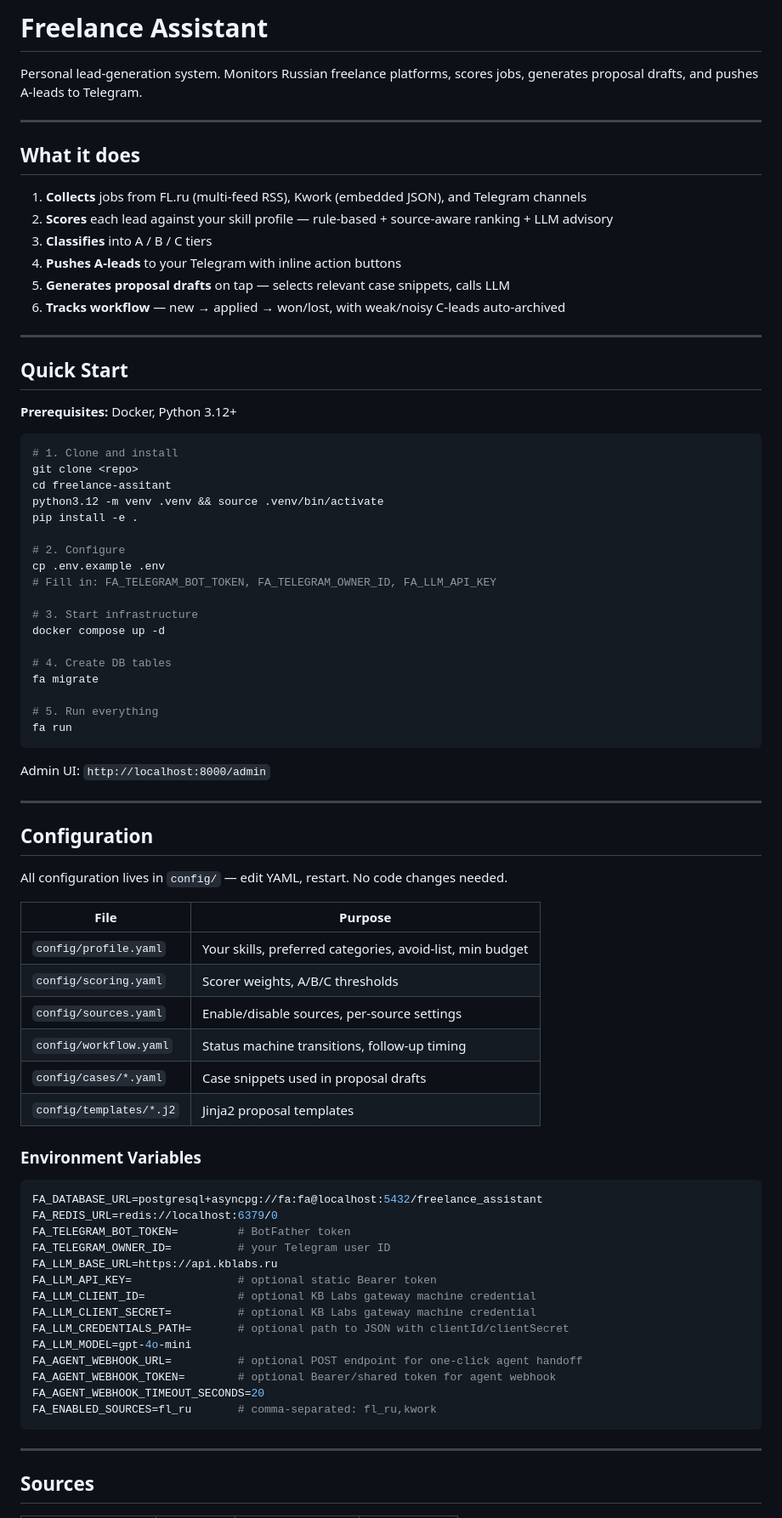
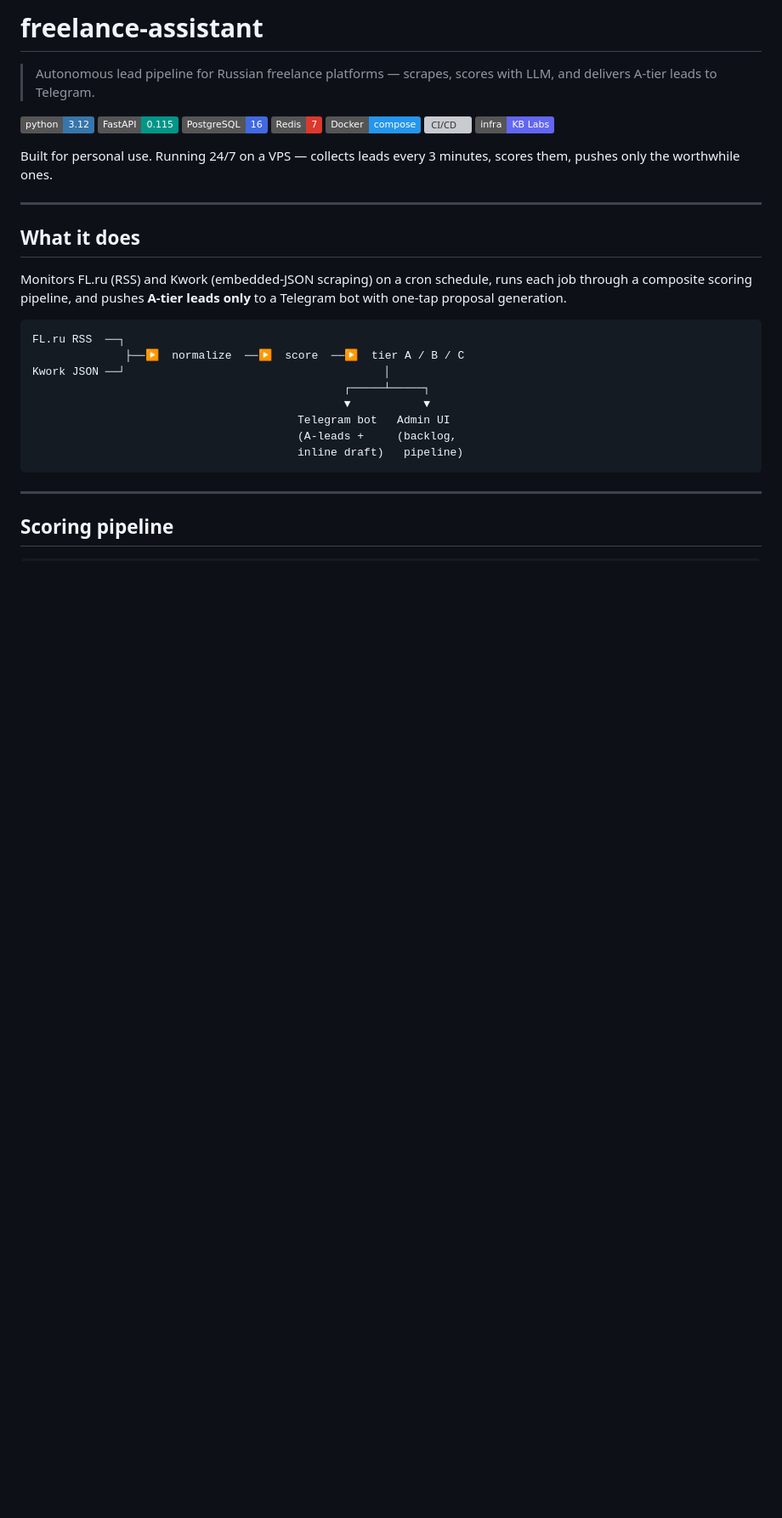
Before and after one commit to KirillBaranov/freelance-assistant, a Markdown page: README.md, the part around one of its changes. Shown at 85% size. GitHub-like rendering; badges without logos; blank space fills up the shorter version; grey boxes are pictures that could not be loaded.

Commit message:
docs: rewrite README with architecture diagram, badges, KB Labs infra
Co-Authored-By: Claude Sonnet 4.6 <noreply@anthropic.com>

````diff
--- a/README.md
+++ b/README.md
@@ -1,82 +1,35 @@
-# Freelance Assistant
+# freelance-assistant
 
-Personal lead-generation system. Monitors Russian freelance platforms, scores jobs, generates proposal drafts, and pushes A-leads to Telegram.
+> Autonomous lead pipeline for Russian freelance platforms — scrapes, scores with LLM, and delivers A-tier leads to Telegram.
+
+![Python](https://img.shields.io/badge/python-3.12-3776ab?logo=python&logoColor=white)
+![FastAPI](https://img.shields.io/badge/FastAPI-0.115-009688?logo=fastapi&logoColor=white)
+![PostgreSQL](https://img.shields.io/badge/PostgreSQL-16-4169e1?logo=postgresql&logoColor=white)
+![Redis](https://img.shields.io/badge/Redis-7-dc382d?logo=redis&logoColor=white)
+![Docker](https://img.shields.io/badge/Docker-compose-2496ed?logo=docker&logoColor=white)
+![CI/CD](https://img.shields.io/badge/CI%2FCD-GitHub_Actions-2088ff?logo=githubactions&logoColor=white)
+[![KB Labs](https://img.shields.io/badge/infra-KB_Labs-6366f1)](https://kblabs.ru)
+
+Built for personal use. Running 24/7 on a VPS — collects leads every 3 minutes, scores them, pushes only the worthwhile ones.
 
 ---
 
 ## What it does
 
-1. **Collects** jobs from FL.ru (multi-feed RSS), Kwork (embedded JSON), and Telegram channels
-2. **Scores** each lead against your skill profile — rule-based + source-aware ranking + LLM advisory
-3. **Classifies** into A / B / C tiers
-4. **Pushes A-leads** to your Telegram with inline action buttons
-5. **Generates proposal drafts** on tap — selects relevant case snippets, calls LLM
-6. **Tracks workflow** — new → applied → won/lost, with weak/noisy C-leads auto-archived
+Monitors FL.ru (RSS) and Kwork (embedded-JSON scraping) on a cron schedule, runs each job through a composite scoring pipeline, and pushes **A-tier leads only** to a Telegram bot with one-tap proposal generation.
 
----
-
-## Quick Start
-
-**Prerequisites:** Docker, Python 3.12+
-
-```bash
-# 1. Clone and install
-git clone <repo>
-cd freelance-assitant
-python3.12 -m venv .venv && source .venv/bin/activate
-pip install -e .
-
-# 2. Configure
-cp .env.example .env
-# Fill in: FA_TELEGRAM_BOT_TOKEN, FA_TELEGRAM_OWNER_ID, FA_LLM_API_KEY
-
-# 3. Start infrastructure
-docker compose up -d
-
-# 4. Create DB tables
-fa migrate
-
-# 5. Run everything
-fa run
 ```
-
-Admin UI: `http://localhost:8000/admin`
-
----
-
-## Configuration
-
-All configuration lives in `config/` — edit YAML, restart. No code changes needed.
-
-| File | Purpose |
-|------|---------|
-| `config/profile.yaml` | Your skills, preferred categories, avoid-list, min budget |
-| `config/scoring.yaml` | Scorer weights, A/B/C thresholds |
-| `config/sources.yaml` | Enable/disable sources, per-source settings |
-| `config/workflow.yaml` | Status machine transitions, follow-up timing |
-| `config/cases/*.yaml` | Case snippets used in proposal drafts |
-| `config/templates/*.j2` | Jinja2 proposal templates |
-
-### Environment Variables
-
-```env
-FA_DATABASE_URL=postgresql+asyncpg://fa:fa@localhost:5432/freelance_assistant
-FA_REDIS_URL=redis://localhost:6379/0
-FA_TELEGRAM_BOT_TOKEN=         # BotFather token
-FA_TELEGRAM_OWNER_ID=          # your Telegram user ID
-FA_LLM_BASE_URL=https://api.kblabs.ru
-FA_LLM_API_KEY=                # optional static Bearer token
-FA_LLM_CLIENT_ID=              # optional KB Labs gateway machine credential
-FA_LLM_CLIENT_SECRET=          # optional KB Labs gateway machine credential
-FA_LLM_CREDENTIALS_PATH=       # optional path to JSON with clientId/clientSecret
-FA_LLM_MODEL=gpt-4o-mini
-FA_AGENT_WEBHOOK_URL=          # optional POST endpoint for one-click agent handoff
-FA_AGENT_WEBHOOK_TOKEN=        # optional Bearer/shared token for agent webhook
-FA_AGENT_WEBHOOK_TIMEOUT_SECONDS=20
-FA_ENABLED_SOURCES=fl_ru       # comma-separated: fl_ru,kwork
+FL.ru RSS  ──┐
+              ├──▶  normalize  ──▶  score  ──▶  tier A / B / C
+Kwork JSON ──┘                                       │
+                                               ┌─────┴─────┐
+                                               ▼           ▼
+                                        Telegram bot   Admin UI
+                                        (A-leads +     (backlog,
+                                        inline draft)   pipeline)
 ```
 
 ---
 
-## Sources
+## Scoring pipeline
 
````
Also changed, not shown: other parts of README.md (+159 -225 lines).
